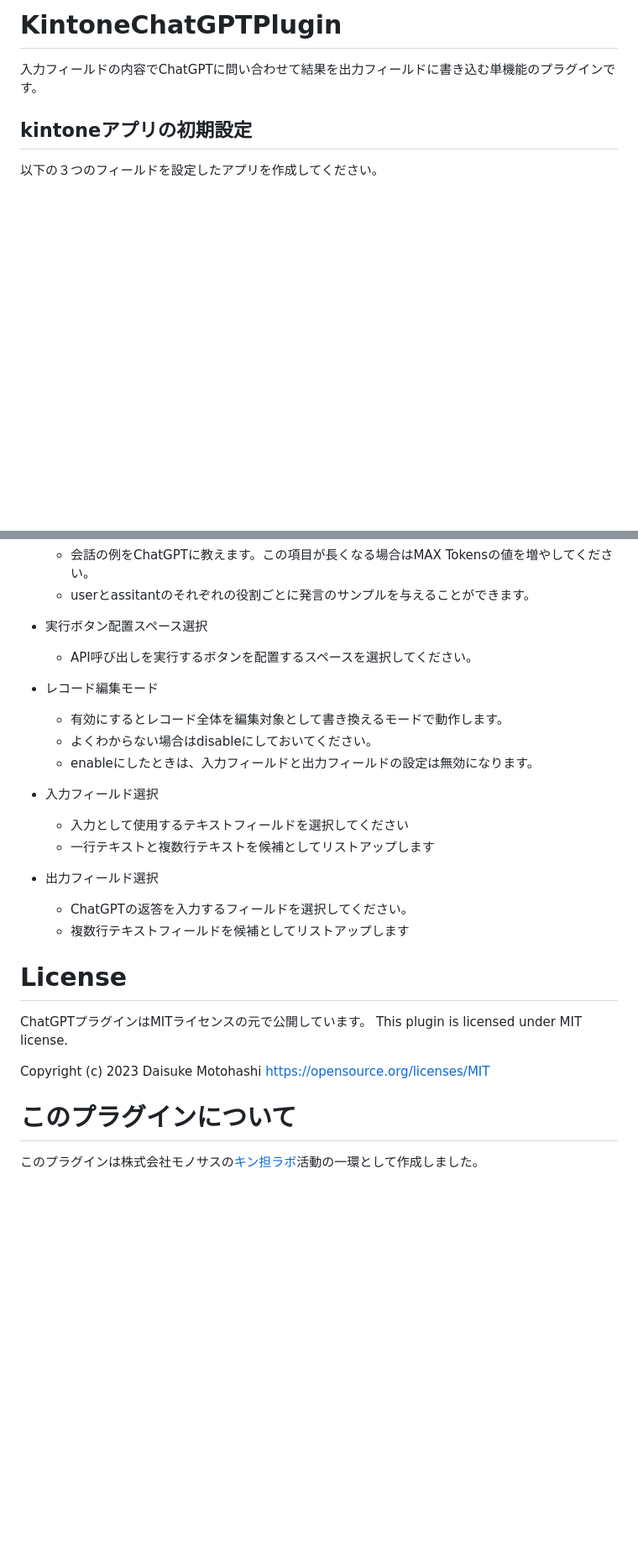
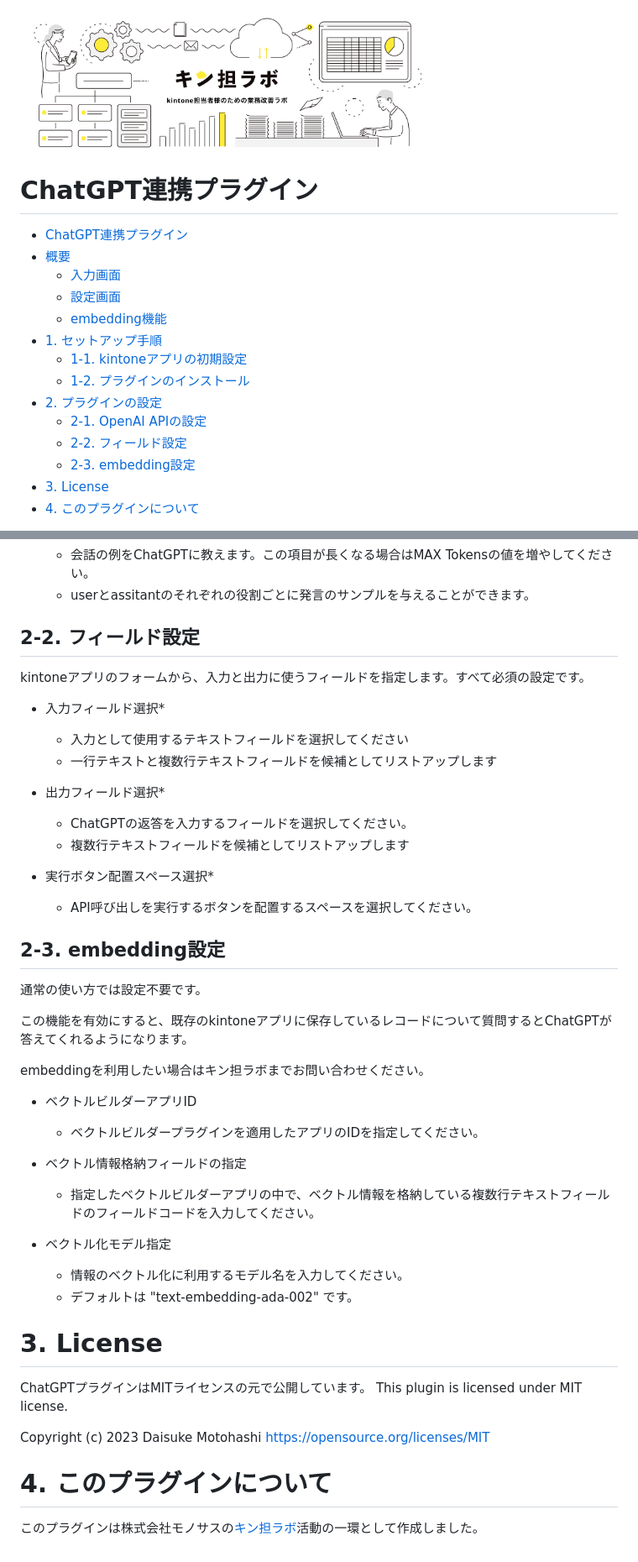
Before and after one commit to motohasystem/KintoneChatGPTPlugin, a Markdown page: README.md, 2 parts joined by grey strips. Shown: that part at 84% size. Drawn GitHub-style; pictures changed too: img/kintanlab.png (added); blank space fills up the shorter version.

```diff
--- a/README.md
+++ b/README.md
@@ -1,7 +1,20 @@
-# KintoneChatGPTPlugin
-入力フィールドの内容でChatGPTに問い合わせて結果を出力フィールドに書き込む単機能のプラグインです。
+[<img src="img/kintanlab.png" width="70%">]((https://www.monosus.co.jp/service/kintanlab/))
 
-## kintoneアプリの初期設定
+ChatGPT連携プラグイン
+====
 
-以下の３つのフィールドを設定したアプリを作成してください。
+- [ChatGPT連携プラグイン](#chatgpt連携プラグイン)
+- [概要](#概要)
+    - [入力画面](#入力画面)
+    - [設定画面](#設定画面)
+    - [embedding機能](#embedding機能)
+- [1. セットアップ手順](#1-セットアップ手順)
+    - [1-1. kintoneアプリの初期設定](#1-1-kintoneアプリの初期設定)
+    - [1-2. プラグインのインストール](#1-2-プラグインのインストール)
+- [2. プラグインの設定](#2-プラグインの設定)
+    - [2-1. OpenAI APIの設定](#2-1-openai-apiの設定)
+    - [2-2. フィールド設定](#2-2-フィールド設定)
+    - [2-3. embedding設定](#2-3-embedding設定)
+- [3. License](#3-license)
+- [4. このプラグインについて](#4-このプラグインについて)
 
@@ -36,24 +91,41 @@ ChatGPTにわたすプロンプトは「固定プロンプト\nレコード別
     - 会話の例をChatGPTに教えます。この項目が長くなる場合はMAX Tokensの値を増やしてください。
     - userとassitantのそれぞれの役割ごとに発言のサンプルを与えることができます。
 
-- 実行ボタン配置スペース選択
-    - API呼び出しを実行するボタンを配置するスペースを選択してください。
+## 2-2. フィールド設定
 
-- レコード編集モード
-    - 有効にするとレコード全体を編集対象として書き換えるモードで動作します。
-    - よくわからない場合はdisableにしておいてください。
-    - enableにしたときは、入力フィールドと出力フィールドの設定は無効になります。
+kintoneアプリのフォームから、入力と出力に使うフィールドを指定します。すべて必須の設定です。
 
-- 入力フィールド選択
+- 入力フィールド選択*
     - 入力として使用するテキストフィールドを選択してください
-    - 一行テキストと複数行テキストを候補としてリストアップします
+    - 一行テキストと複数行テキストフィールドを候補としてリストアップします
 
-- 出力フィールド選択
+- 出力フィールド選択*
     - ChatGPTの返答を入力するフィールドを選択してください。
     - 複数行テキストフィールドを候補としてリストアップします
 
+- 実行ボタン配置スペース選択*
+    - API呼び出しを実行するボタンを配置するスペースを選択してください。
 
-# License
+## 2-3. embedding設定
+
+通常の使い方では設定不要です。
+
+この機能を有効にすると、既存のkintoneアプリに保存しているレコードについて質問するとChatGPTが答えてくれるようになります。
+
+embeddingを利用したい場合はキン担ラボまでお問い合わせください。
+
+- ベクトルビルダーアプリID
+    - ベクトルビルダープラグインを適用したアプリのIDを指定してください。
+
+- ベクトル情報格納フィールドの指定
+    - 指定したベクトルビルダーアプリの中で、ベクトル情報を格納している複数行テキストフィールドのフィールドコードを入力してください。
+
+- ベクトル化モデル指定
+    - 情報のベクトル化に利用するモデル名を入力してください。
+    - デフォルトは "text-embedding-ada-002" です。
+
+
+# 3. License
 
 ChatGPTプラグインはMITライセンスの元で公開しています。
 This plugin is licensed under MIT license.
@@ -61,6 +133,6 @@ This plugin is licensed under MIT license.
 Copyright (c) 2023 Daisuke Motohashi
 https://opensource.org/licenses/MIT
 
-# このプラグインについて
+# 4. このプラグインについて
 
 このプラグインは株式会社モノサスの[キン担ラボ](https://www.monosus.co.jp/service/kintanlab/)活動の一環として作成しました。
```
Also changed, not shown: other parts of README.md (+50 -8 lines), img/app_fields.png (added), img/dialog_space_setting.png (added), img/edit_detail_01.png (added), img/setting_01.png (added).
